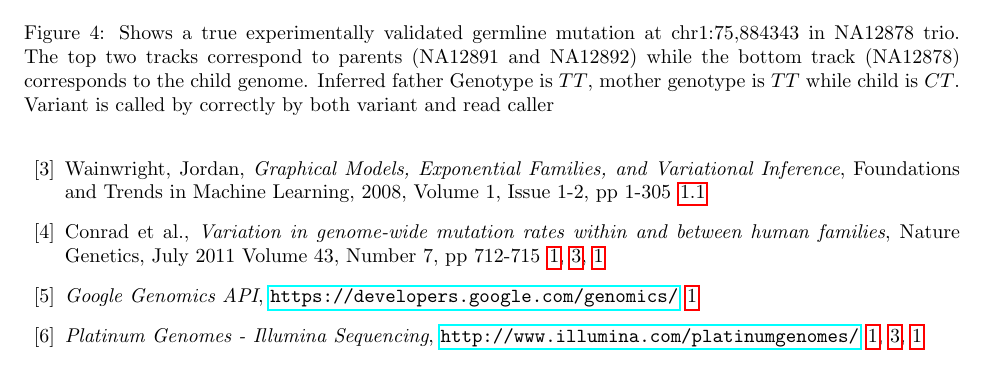
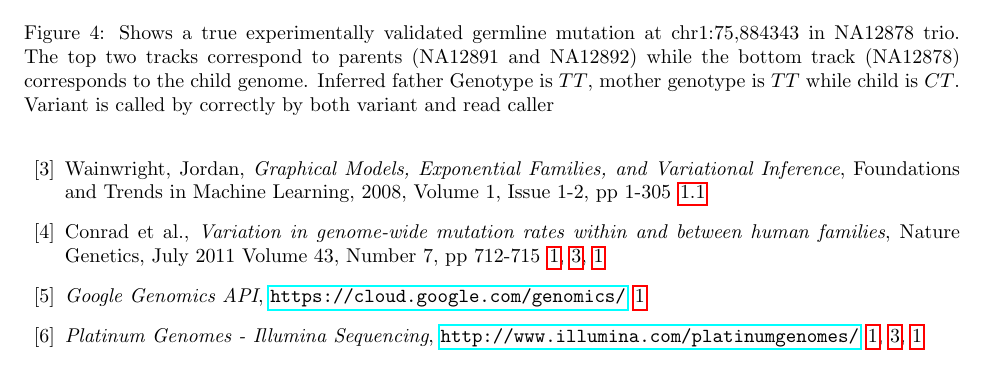
Before and after one commit to alenzhao/denovo-variant-caller-java, a LaTeX paper (src/main/latex/denovo/denovo.tex): part of page 8 of 8, cut so that both start at the same text. Compiled offline with pdfLaTeX.

Commit message:
Update links.

```diff
--- a/src/main/latex/denovo/denovo.tex
+++ b/src/main/latex/denovo/denovo.tex
@@ -406,7 +406,7 @@ This tool identifies de novo genetic mutations in a family trio (child, mother a
 
 \bibitem{GoogleGenomics}
 	\emph{Google Genomics API},
-	\url{https://developers.google.com/genomics/}
+	\url{https://cloud.google.com/genomics/}
 
 \bibitem{platinum}
 	\emph{Platinum Genomes - Illumina Sequencing},
```
Also changed, not shown: 1 other file.
